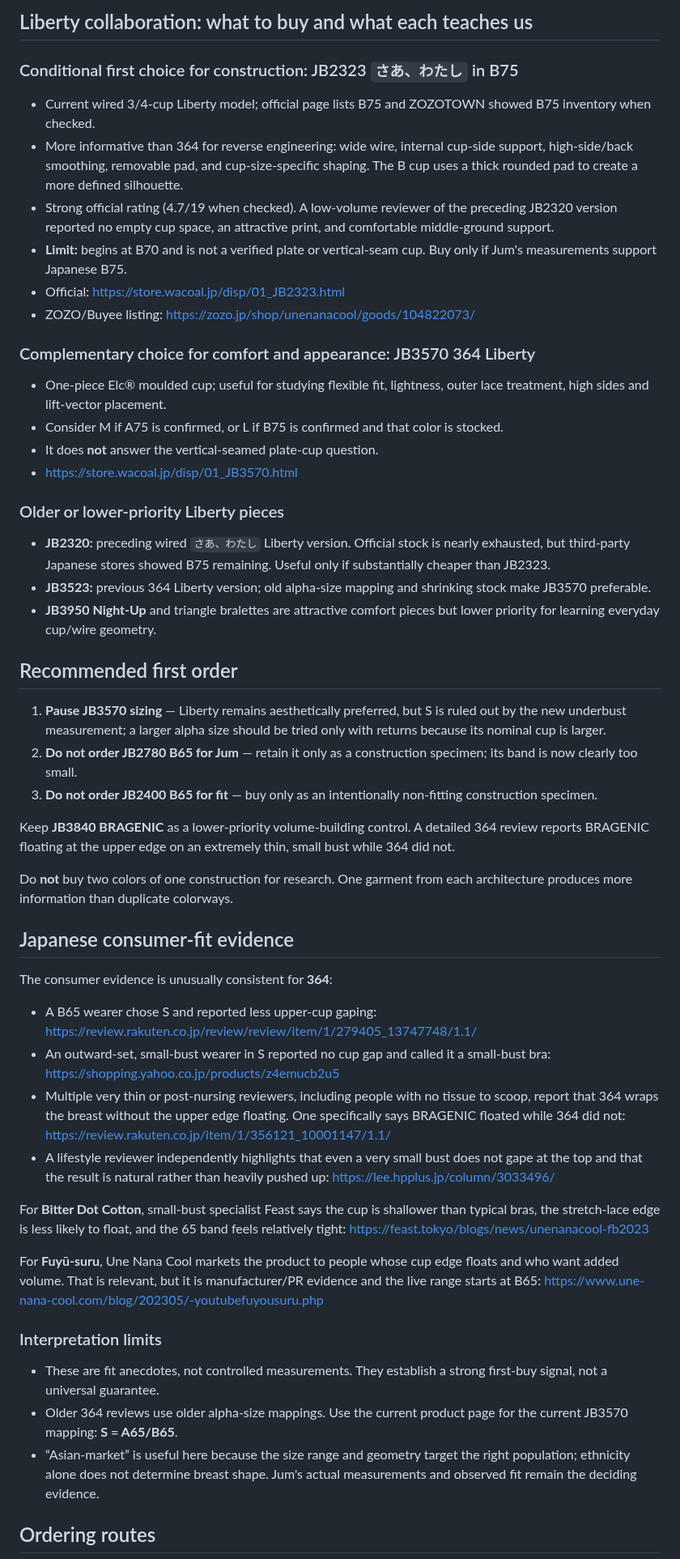
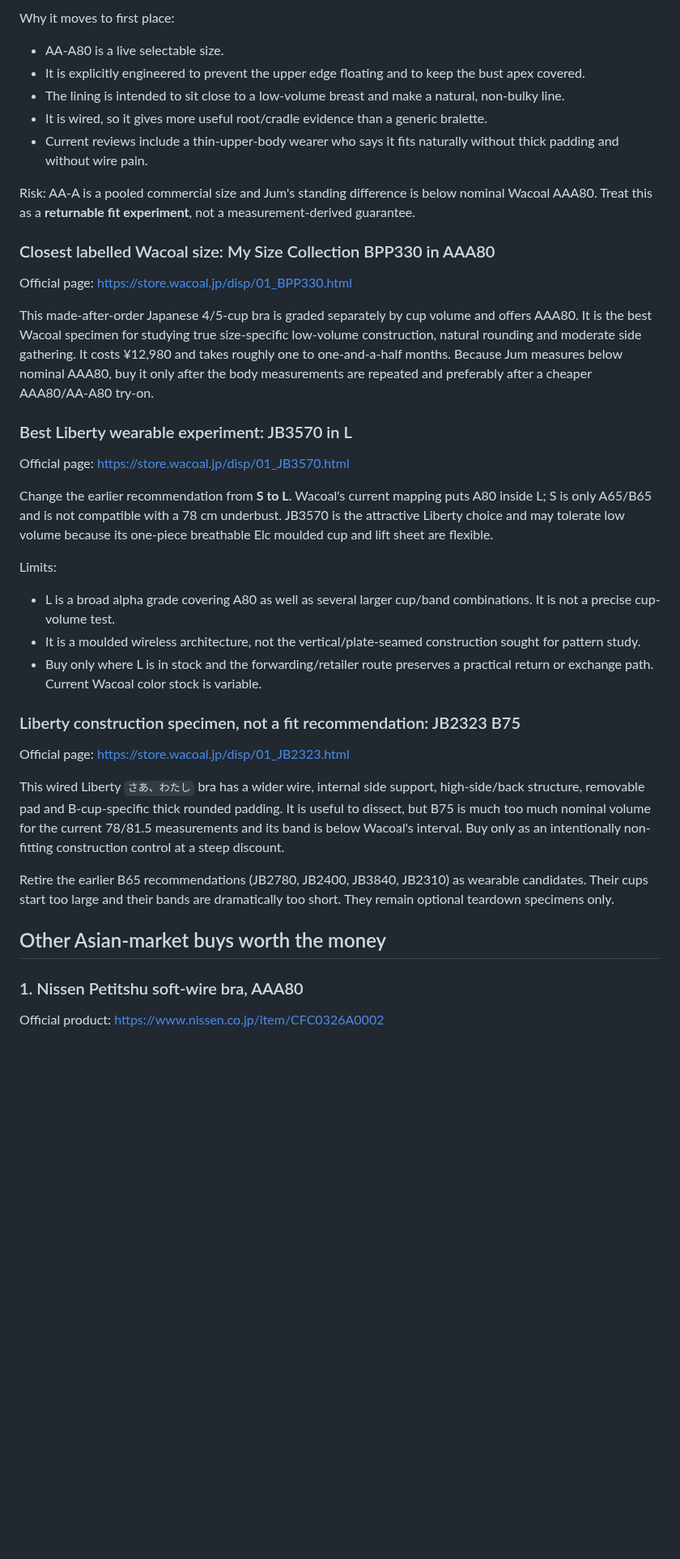
Before and after one commit to lobbycarroll-bot/bra-research-kb, a Markdown page: findings/08-shopping-reverse-engineering.md, the part around one of its changes. Shown at 81% size. Rendered like a GitHub page; blank space fills up the shorter version.

Commit message:
Rebuild shopping guide for current 78/81.5 fit and France 36 baseline

```diff
--- a/findings/08-shopping-reverse-engineering.md
+++ b/findings/08-shopping-reverse-engineering.md
@@ -32,55 +28,43 @@ Do not rely on Wacoal search results for a size. A search for “65A” returned
 
-## Liberty collaboration: what to buy and what each teaches us
+Why it moves to first place:
 
-### Conditional first choice for construction: JB2323 `さあ、わたし` in B75
+- AA-A80 is a live selectable size.
+- It is explicitly engineered to prevent the upper edge floating and to keep the bust apex covered.
+- The lining is intended to sit close to a low-volume breast and make a natural, non-bulky line.
+- It is wired, so it gives more useful root/cradle evidence than a generic bralette.
+- Current reviews include a thin-upper-body wearer who says it fits naturally without thick padding and without wire pain.
 
-- Current wired 3/4-cup Liberty model; official page lists B75 and ZOZOTOWN showed B75 inventory when checked.
-- More informative than 364 for reverse engineering: wide wire, internal cup-side support, high-side/back smoothing, removable pad, and cup-size-specific shaping. The B cup uses a thick rounded pad to create a more defined silhouette.
-- Strong official rating (4.7/19 when checked). A low-volume reviewer of the preceding JB2320 version reported no empty cup space, an attractive print, and comfortable middle-ground support.
-- **Limit:** begins at B70 and is not a verified plate or vertical-seam cup. Buy only if Jum's measurements support Japanese B75.
-- Official: https://store.wacoal.jp/disp/01_JB2323.html
-- ZOZO/Buyee listing: https://zozo.jp/shop/unenanacool/goods/104822073/
+Risk: AA-A is a pooled commercial size and Jum's standing difference is below nominal Wacoal AAA80. Treat this as a **returnable fit experiment**, not a measurement-derived guarantee.
 
-### Complementary choice for comfort and appearance: JB3570 364 Liberty
+### Closest labelled Wacoal size: My Size Collection BPP330 in AAA80
 
-- One-piece Elc® moulded cup; useful for studying flexible fit, lightness, outer lace treatment, high sides and lift-vector placement.
-- Consider M if A75 is confirmed, or L if B75 is confirmed and that color is stocked.
-- It does **not** answer the vertical-seamed plate-cup question.
-- https://store.wacoal.jp/disp/01_JB3570.html
+Official page: https://store.wacoal.jp/disp/01_BPP330.html
 
-### Older or lower-priority Liberty pieces
+This made-after-order Japanese 4/5-cup bra is graded separately by cup volume and offers AAA80. It is the best Wacoal specimen for studying true size-specific low-volume construction, natural rounding and moderate side gathering. It costs ¥12,980 and takes roughly one to one-and-a-half months. Because Jum measures below nominal AAA80, buy it only after the body measurements are repeated and preferably after a cheaper AAA80/AA-A80 try-on.
 
-- **JB2320:** preceding wired `さあ、わたし` Liberty version. Official stock is nearly exhausted, but third-party Japanese stores showed B75 remaining. Useful only if substantially cheaper than JB2323.
-- **JB3523:** previous 364 Liberty version; old alpha-size mapping and shrinking stock make JB3570 preferable.
-- **JB3950 Night-Up** and triangle bralettes are attractive comfort pieces but lower priority for learning everyday cup/wire geometry.
-## Recommended first order
+### Best Liberty wearable experiment: JB3570 in L
 
-1. **Pause JB3570 sizing** — Liberty remains aesthetically preferred, but S is ruled out by the new underbust measurement; a larger alpha size should be tried only with returns because its nominal cup is larger.
-2. **Do not order JB2780 B65 for Jum** — retain it only as a construction specimen; its band is now clearly too small.
-3. **Do not order JB2400 B65 for fit** — buy only as an intentionally non-fitting construction specimen.
+Official page: https://store.wacoal.jp/disp/01_JB3570.html
 
-Keep **JB3840 BRAGENIC** as a lower-priority volume-building control. A detailed 364 review reports BRAGENIC floating at the upper edge on an extremely thin, small bust while 364 did not.
+Change the earlier recommendation from **S to L**. Wacoal's current mapping puts A80 inside L; S is only A65/B65 and is not compatible with a 78 cm underbust. JB3570 is the attractive Liberty choice and may tolerate low volume because its one-piece breathable Elc moulded cup and lift sheet are flexible.
 
-Do **not** buy two colors of one construction for research. One garment from each architecture produces more information than duplicate colorways.
+Limits:
 
-## Japanese consumer-fit evidence
+- L is a broad alpha grade covering A80 as well as several larger cup/band combinations. It is not a precise cup-volume test.
+- It is a moulded wireless architecture, not the vertical/plate-seamed construction sought for pattern study.
+- Buy only where L is in stock and the forwarding/retailer route preserves a practical return or exchange path. Current Wacoal color stock is variable.
 
-The consumer evidence is unusually consistent for **364**:
+### Liberty construction specimen, not a fit recommendation: JB2323 B75
 
-- A B65 wearer chose S and reported less upper-cup gaping: https://review.rakuten.co.jp/review/review/item/1/279405_13747748/1.1/
-- An outward-set, small-bust wearer in S reported no cup gap and called it a small-bust bra: https://shopping.yahoo.co.jp/products/z4emucb2u5
-- Multiple very thin or post-nursing reviewers, including people with no tissue to scoop, report that 364 wraps the breast without the upper edge floating. One specifically says BRAGENIC floated while 364 did not: https://review.rakuten.co.jp/item/1/356121_10001147/1.1/
-- A lifestyle reviewer independently highlights that even a very small bust does not gape at the top and that the result is natural rather than heavily pushed up: https://lee.hpplus.jp/column/3033496/
+Official page: https://store.wacoal.jp/disp/01_JB2323.html
 
-For **Bitter Dot Cotton**, small-bust specialist Feast says the cup is shallower than typical bras, the stretch-lace edge is less likely to float, and the 65 band feels relatively tight: https://feast.tokyo/blogs/news/unenanacool-fb2023
+This wired Liberty `さあ、わたし` bra has a wider wire, internal side support, high-side/back structure, removable pad and B-cup-specific thick rounded padding. It is useful to dissect, but B75 is much too much nominal volume for the current 78/81.5 measurements and its band is below Wacoal's interval. Buy only as an intentionally non-fitting construction control at a steep discount.
 
-For **Fuyū-suru**, Une Nana Cool markets the product to people whose cup edge floats and who want added volume. That is relevant, but it is manufacturer/PR evidence and the live range starts at B65: https://www.une-nana-cool.com/blog/202305/-youtubefuyousuru.php
+Retire the earlier B65 recommendations (JB2780, JB2400, JB3840, JB2310) as wearable candidates. Their cups start too large and their bands are dramatically too short. They remain optional teardown specimens only.
 
-### Interpretation limits
+## Other Asian-market buys worth the money
 
-- These are fit anecdotes, not controlled measurements. They establish a strong first-buy signal, not a universal guarantee.
-- Older 364 reviews use older alpha-size mappings. Use the current product page for the current JB3570 mapping: **S = A65/B65**.
-- “Asian-market” is useful here because the size range and geometry target the right population; ethnicity alone does not determine breast shape. Jum's actual measurements and observed fit remain the deciding evidence.
+### 1. Nissen Petitshu soft-wire bra, AAA80
 
-## Ordering routes
+Official product: https://www.nissen.co.jp/item/CFC0326A0002
 
```
Also changed, not shown: other parts of findings/08-shopping-reverse-engineering.md (+63 -97 lines).
